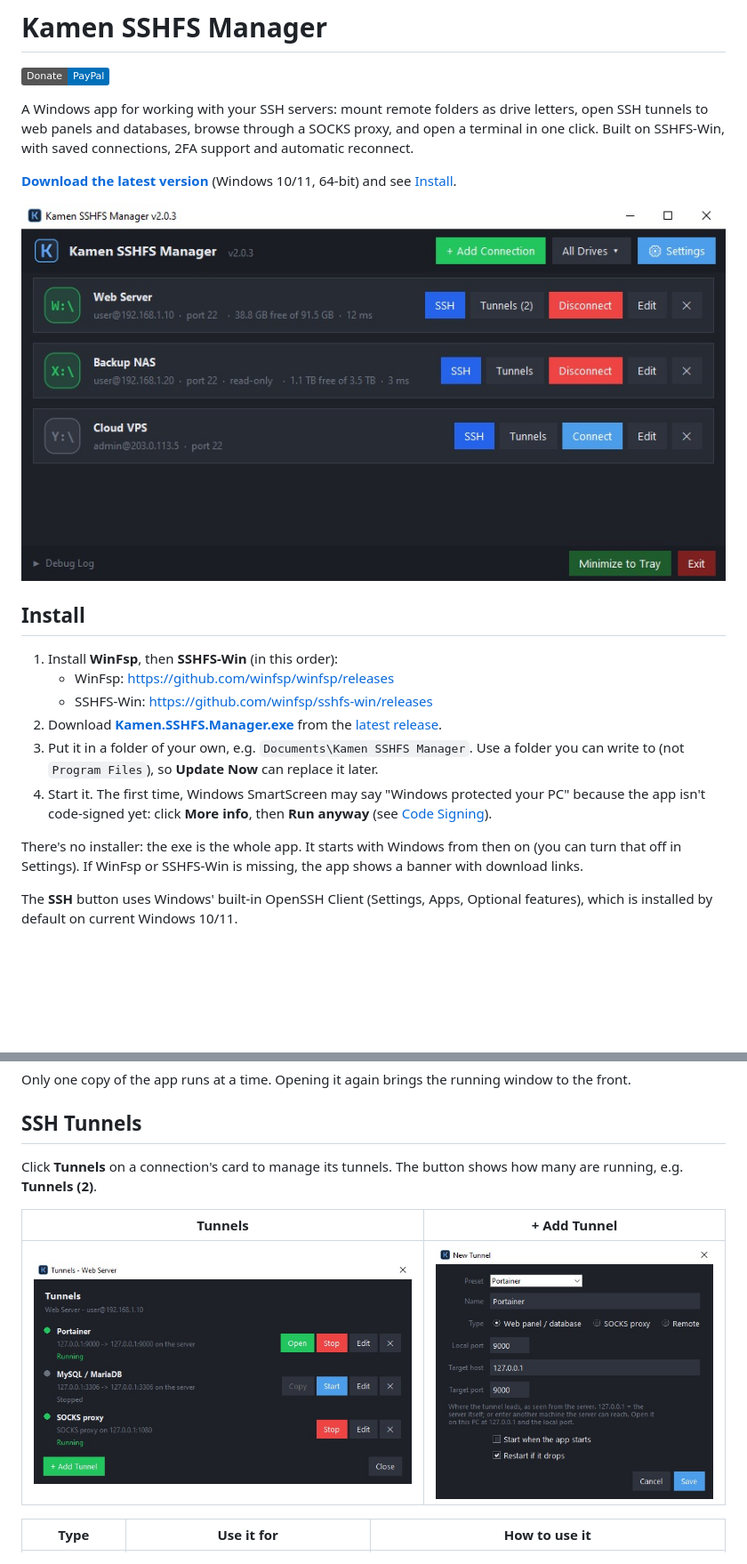
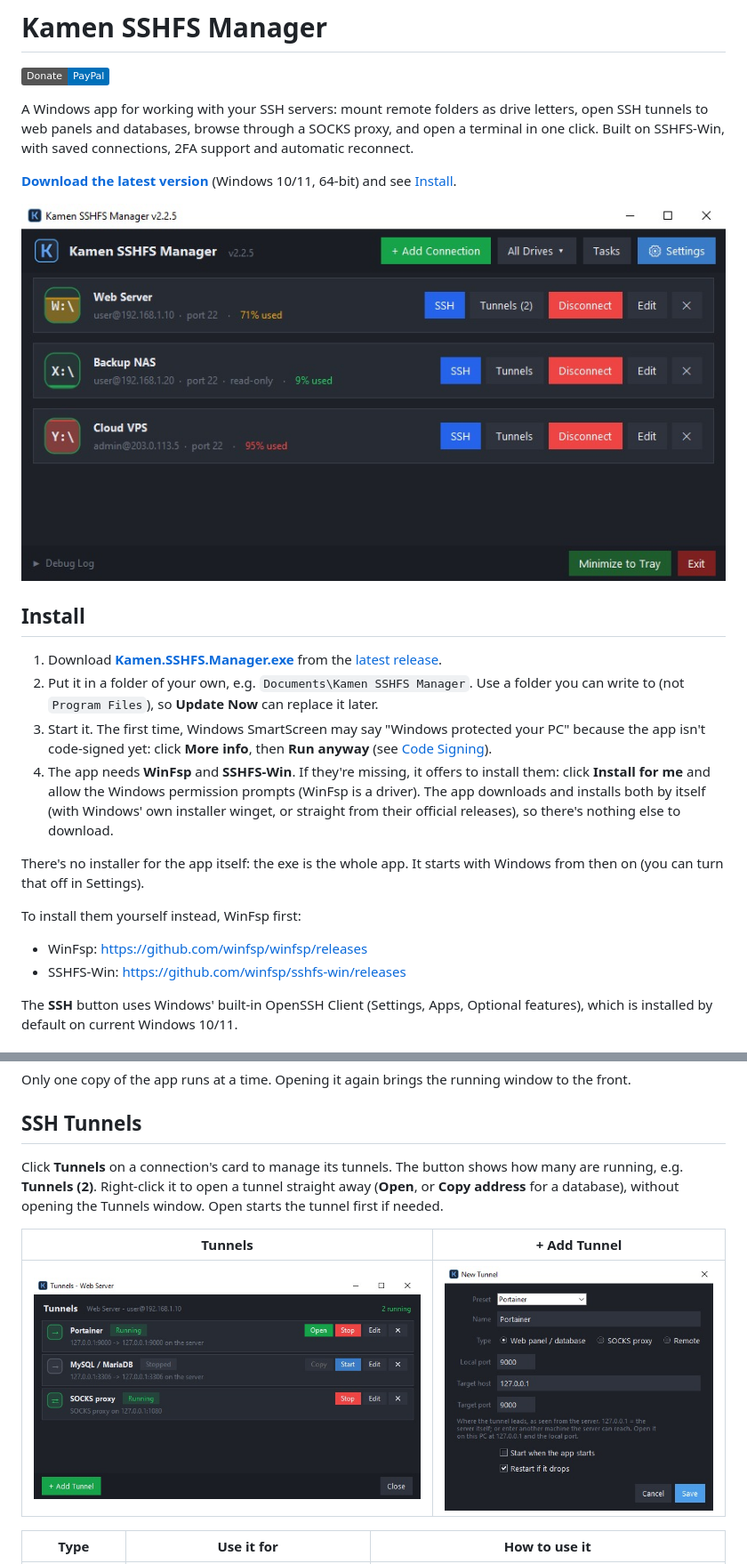
Before and after one commit to DinamoXP/Kamen-SSHFS-Manager, a Markdown page: README.md, 2 parts joined by grey strips. Shown at 89% size. GitHub-like rendering; pictures changed too: images/main.jpg, images/tunnels.jpg; badges without logos; blank space fills up the shorter version.

```diff
--- a/README.md
+++ b/README.md
@@ -10,25 +10,30 @@ connections, 2FA support and automatic reconnect.
 **[Download the latest version](https://github.com/DinamoXP/Kamen-SSHFS-Manager/releases/latest/download/Kamen.SSHFS.Manager.exe)** (Windows 10/11, 64-bit) and see
 [Install](#install).
 
-![Kamen SSHFS Manager main window with three connections, two of them mounted](images/main.jpg?v=4029e629)
+![Kamen SSHFS Manager main window with three connections, two of them mounted](images/main.jpg?v=79db2ab5)
 
 ## Install
 
-1. Install **WinFsp**, then **SSHFS-Win** (in this order):
-   - WinFsp: https://github.com/winfsp/winfsp/releases
-   - SSHFS-Win: https://github.com/winfsp/sshfs-win/releases
-2. Download **[Kamen.SSHFS.Manager.exe](https://github.com/DinamoXP/Kamen-SSHFS-Manager/releases/latest/download/Kamen.SSHFS.Manager.exe)** from the
+1. Download **[Kamen.SSHFS.Manager.exe](https://github.com/DinamoXP/Kamen-SSHFS-Manager/releases/latest/download/Kamen.SSHFS.Manager.exe)** from the
    [latest release](https://github.com/DinamoXP/Kamen-SSHFS-Manager/releases/latest).
-3. Put it in a folder of your own, e.g. `Documents\Kamen SSHFS Manager`. Use
+2. Put it in a folder of your own, e.g. `Documents\Kamen SSHFS Manager`. Use
    a folder you can write to (not `Program Files`), so **Update Now** can
    replace it later.
-4. Start it. The first time, Windows SmartScreen may say "Windows protected
+3. Start it. The first time, Windows SmartScreen may say "Windows protected
    your PC" because the app isn't code-signed yet: click **More info**, then
    **Run anyway** (see [Code Signing](#code-signing)).
+4. The app needs **WinFsp** and **SSHFS-Win**. If they're missing, it offers
+   to install them: click **Install for me** and allow the Windows permission
+   prompts (WinFsp is a driver). The app downloads and installs both by
+   itself (with Windows' own installer winget, or straight from their
+   official releases), so there's nothing else to download.
 
-There's no installer: the exe is the whole app. It starts with Windows from
-then on (you can turn that off in Settings). If WinFsp or SSHFS-Win is
-missing, the app shows a banner with download links.
+There's no installer for the app itself: the exe is the whole app. It starts
+with Windows from then on (you can turn that off in Settings).
+
+To install them yourself instead, WinFsp first:
+- WinFsp: https://github.com/winfsp/winfsp/releases
+- SSHFS-Win: https://github.com/winfsp/sshfs-win/releases
 
 The **SSH** button uses Windows' built-in OpenSSH Client (Settings, Apps,
 Optional features), which is installed by default on current Windows 10/11.
@@ -339,11 +351,13 @@ window to the front.
 ## SSH Tunnels
 
 Click **Tunnels** on a connection's card to manage its tunnels. The button shows
-how many are running, e.g. **Tunnels (2)**.
+how many are running, e.g. **Tunnels (2)**. Right-click it to open a tunnel
+straight away (**Open**, or **Copy address** for a database), without opening
+the Tunnels window. Open starts the tunnel first if needed.
 
 | Tunnels | + Add Tunnel |
 |:---:|:---:|
-| ![Tunnels window with a web panel, a database and a SOCKS proxy](images/tunnels.jpg?v=398ddbf4) | ![New Tunnel dialog with the Portainer preset](images/new_tunnel.jpg?v=a3d77d83) |
+| ![Tunnels window with a web panel, a database and a SOCKS proxy](images/tunnels.jpg?v=fc931af7) | ![New Tunnel dialog with the Portainer preset](images/new_tunnel.jpg?v=a3d77d83) |
 
 | Type | Use it for | How to use it |
 |---|---|---|
```
Also changed, not shown: other parts of README.md (+34 -5 lines), images/tasks_list.jpg (added), 9 other files.
